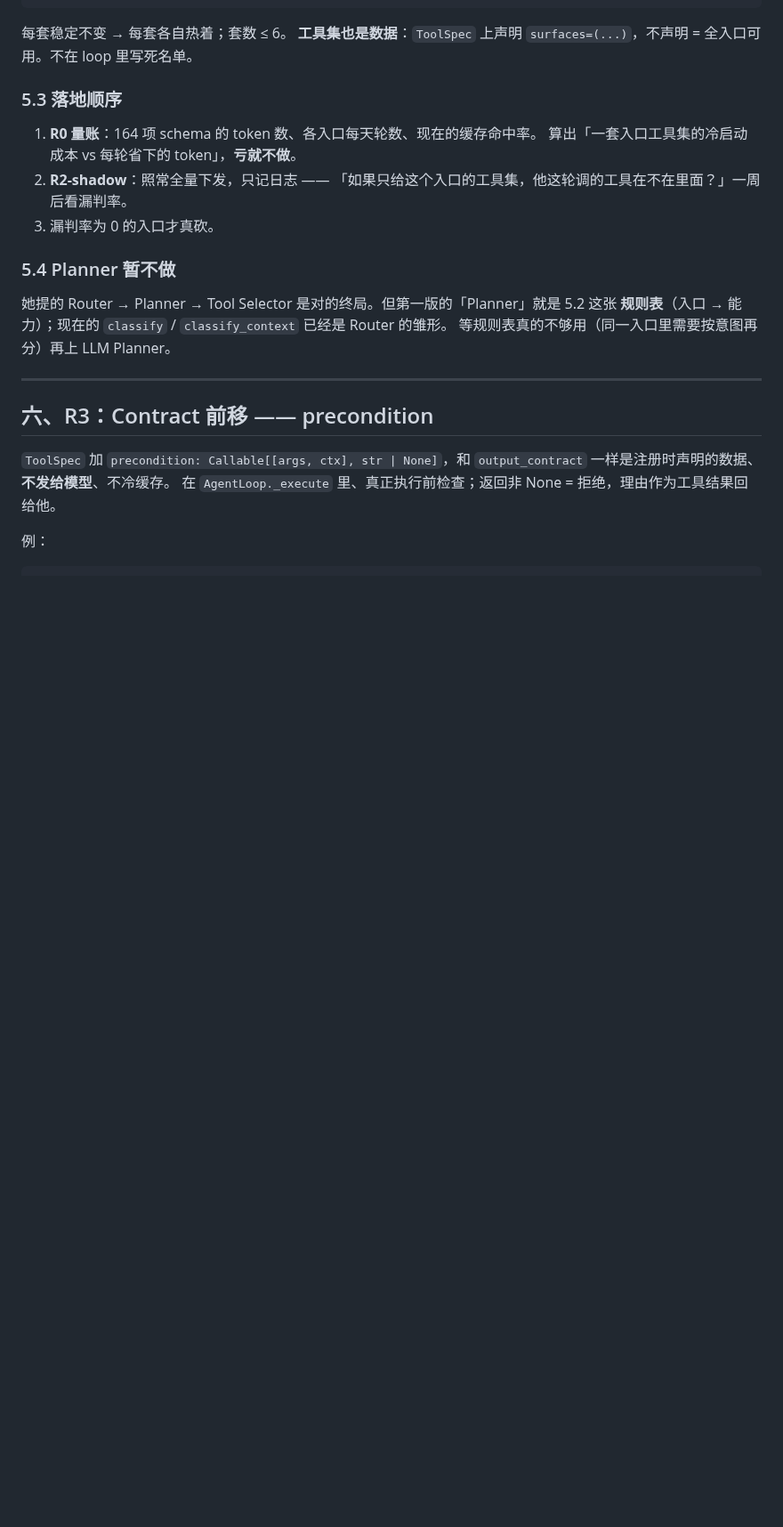
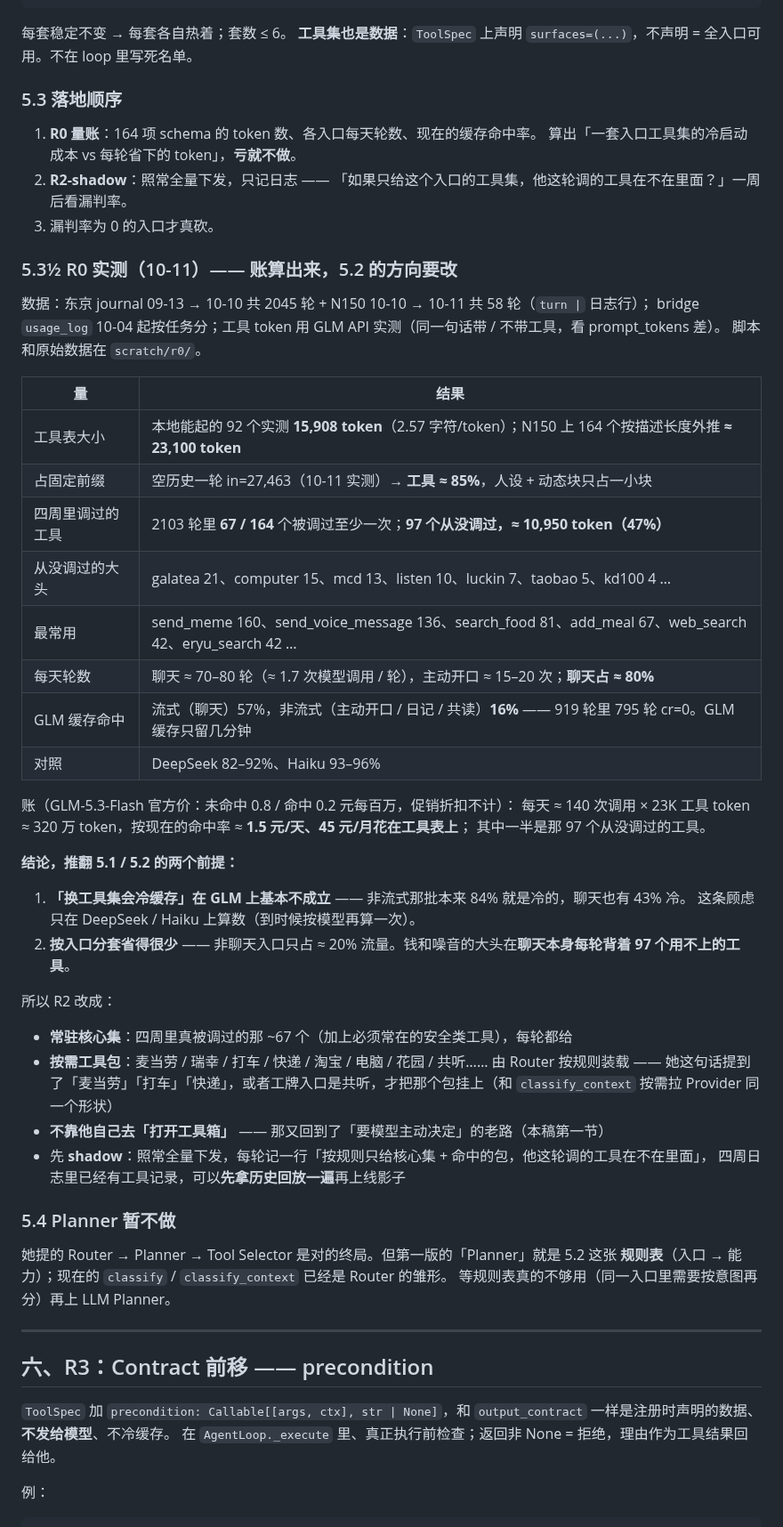
Before and after one commit to Iristt-boop/caelum, a Markdown page: Caelum-Runtime-Context-设计稿-2026-10-11.md, the part around one of its changes. Shown at 89% size. Rendered like a GitHub page; blank space fills up the shorter version.

Commit message:
Runtime Context R0：工具表 ≈23K token、占固定前缀 85%，164 个里 97 个四周没调过 → R2 改成核心集 + 按需工具包
Co-Authored-By: Claude Opus 5.5 <noreply@anthropic.com>

```diff
--- a/Caelum-Runtime-Context-设计稿-2026-10-11.md
+++ b/Caelum-Runtime-Context-设计稿-2026-10-11.md
@@ -218,6 +218,42 @@ proactive → 现状
    「如果只给这个入口的工具集，他这轮调的工具在不在里面？」一周后看漏判率。
 3. 漏判率为 0 的入口才真砍。
 
+### 5.3½ R0 实测（10-11）—— 账算出来，5.2 的方向要改
+
+数据：东京 journal 09-13 → 10-10 共 2045 轮 + N150 10-10 → 10-11 共 58 轮（`turn |` 日志行）；
+bridge `usage_log` 10-04 起按任务分；工具 token 用 GLM API 实测（同一句话带 / 不带工具，看 prompt_tokens 差）。
+脚本和原始数据在 `scratch/r0/`。
+
+| 量 | 结果 |
+|---|---|
+| 工具表大小 | 本地能起的 92 个实测 **15,908 token**（2.57 字符/token）；N150 上 164 个按描述长度外推 **≈ 23,100 token** |
+| 占固定前缀 | 空历史一轮 in=27,463（10-11 实测）→ **工具 ≈ 85%**，人设 + 动态块只占一小块 |
+| 四周里调过的工具 | 2103 轮里 **67 / 164** 个被调过至少一次；**97 个从没调过，≈ 10,950 token（47%）** |
+| 从没调过的大头 | galatea 21、computer 15、mcd 13、listen 10、luckin 7、taobao 5、kd100 4 … |
+| 最常用 | send_meme 160、send_voice_message 136、search_food 81、add_meal 67、web_search 42、eryu_search 42 … |
+| 每天轮数 | 聊天 ≈ 70–80 轮（≈ 1.7 次模型调用 / 轮），主动开口 ≈ 15–20 次；**聊天占 ≈ 80%** |
+| GLM 缓存命中 | 流式（聊天）57%，非流式（主动开口 / 日记 / 共读）**16%** —— 919 轮里 795 轮 cr=0。GLM 缓存只留几分钟 |
+| 对照 | DeepSeek 82–92%、Haiku 93–96% |
+
+账（GLM-5.3-Flash 官方价：未命中 0.8 / 命中 0.2 元每百万，促销折扣不计）：
+每天 ≈ 140 次调用 × 23K 工具 token ≈ 320 万 token，按现在的命中率 ≈ **1.5 元/天、45 元/月花在工具表上**；
+其中一半是那 97 个从没调过的工具。
+
+**结论，推翻 5.1 / 5.2 的两个前提：**
+
+1. **「换工具集会冷缓存」在 GLM 上基本不成立** —— 非流式那批本来 84% 就是冷的，聊天也有 43% 冷。
+   这条顾虑只在 DeepSeek / Haiku 上算数（到时候按模型再算一次）。
+2. **按入口分套省得很少** —— 非聊天入口只占 ≈ 20% 流量。钱和噪音的大头在**聊天本身每轮背着 97 个用不上的工具**。
+
+所以 R2 改成：
+
+- **常驻核心集**：四周里真被调过的那 ~67 个（加上必须常在的安全类工具），每轮都给
+- **按需工具包**：麦当劳 / 瑞幸 / 打车 / 快递 / 淘宝 / 电脑 / 花园 / 共听…… 由 Router 按规则装载 ——
+  她这句话提到了「麦当劳」「打车」「快递」，或者工牌入口是共听，才把那个包挂上（和 `classify_context` 按需拉 Provider 同一个形状）
+- **不靠他自己去「打开工具箱」** —— 那又回到了「要模型主动决定」的老路（本稿第一节）
+- 先 **shadow**：照常全量下发，每轮记一行「按规则只给核心集 + 命中的包，他这轮调的工具在不在里面」，
+  四周日志里已经有工具记录，可以**先拿历史回放一遍**再上线影子
+
 ### 5.4 Planner 暂不做
 
 她提的 Router → Planner → Tool Selector 是对的终局。但第一版的「Planner」就是 5.2 这张
```
Also changed, not shown: other parts of Caelum-Runtime-Context-设计稿-2026-10-11.md (+1 -1 lines).
